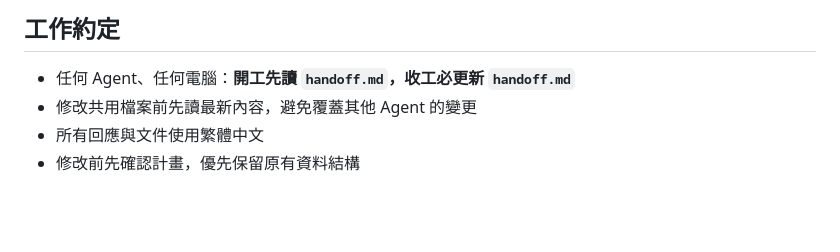
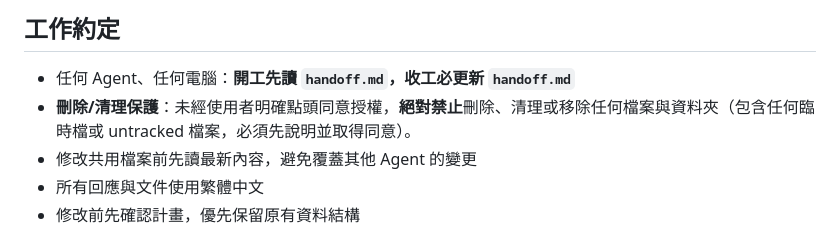
Before and after one commit to davidcmchang/parenting-3c-workshop-202608, a Markdown page: AGENTS.md, the part around the change. Rendered like a GitHub page; blank space fills up the shorter version.

Commit message:
docs: 在 AGENTS.md 加入未經使用者同意絕對禁止刪除任何檔案或目錄之工作約定

```diff
--- a/AGENTS.md
+++ b/AGENTS.md
@@ -46,6 +46,7 @@
 
 ## 工作約定
 - 任何 Agent、任何電腦：**開工先讀 `handoff.md`，收工必更新 `handoff.md`**
+- **刪除/清理保護**：未經使用者明確點頭同意授權，**絕對禁止**刪除、清理或移除任何檔案與資料夾（包含任何臨時檔或 untracked 檔案，必須先說明並取得同意）。
 - 修改共用檔案前先讀最新內容，避免覆蓋其他 Agent 的變更
 - 所有回應與文件使用繁體中文
 - 修改前先確認計畫，優先保留原有資料結構
```
